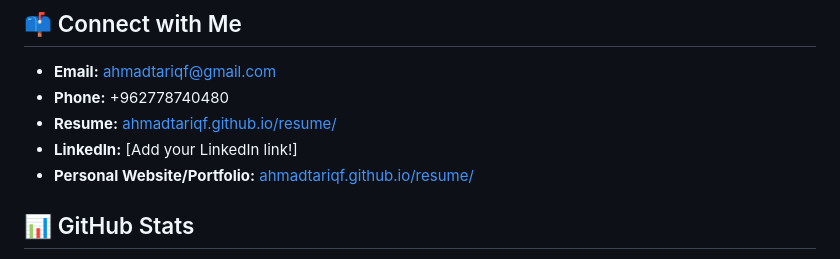
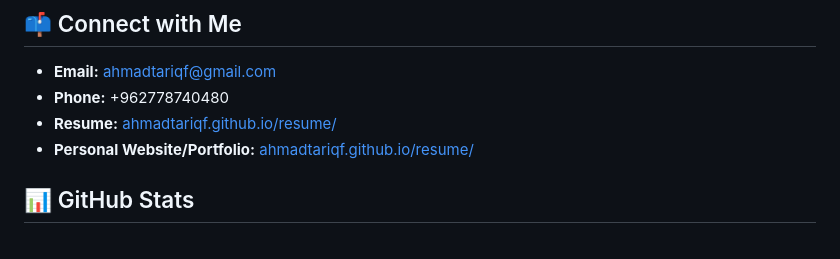
Before and after one commit to ahmadtariqf/ahmadtariqf, a Markdown page: README.md, the part around one of its changes. Drawn GitHub-style.

```diff
--- a/README.md
+++ b/README.md
@@ -60,7 +60,6 @@ My current focus is **AI for medical applications**, especially image segmentati
 - **Email:** ahmadtariqf@gmail.com
 - **Phone:** +962778740480
 - **Resume:** [ahmadtariqf.github.io/resume/](https://ahmadtariqf.github.io/)
-- **LinkedIn:** [Add your LinkedIn link!]
 - **Personal Website/Portfolio:** [ahmadtariqf.github.io/resume/](https://ahmadtariqf.github.io/)
 
 ## 📊 GitHub Stats
```
Also changed, not shown: other parts of README.md (+1 -1 lines).
